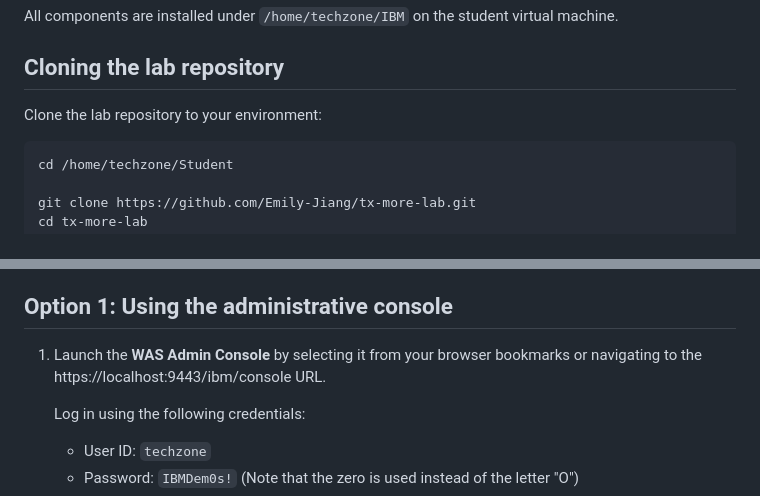
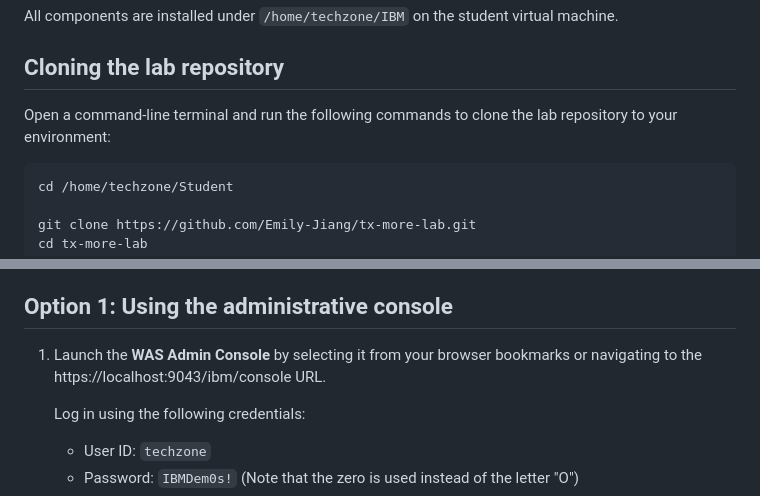
Before and after one commit to Emily-Jiang/tx-more-lab, a Markdown page: README.md, 2 parts joined by grey strips. Drawn GitHub-style.

````diff
--- a/README.md
+++ b/README.md
@@ -63,7 +63,7 @@ All components are installed under `/home/techzone/IBM` on the student virtual m
 
 ## Cloning the lab repository
 
-Clone the lab repository to your environment:
+Open a command-line terminal and run the following commands to clone the lab repository to your environment:
 
 ```sh
 cd /home/techzone/Student
@@ -94,7 +94,7 @@ You can use either of the following methods to complete this task:
 
 ## Option 1: Using the administrative console
 
-1. Launch the **WAS Admin Console** by selecting it from your browser bookmarks or navigating to the https://localhost:9443/ibm/console URL.
+1. Launch the **WAS Admin Console** by selecting it from your browser bookmarks or navigating to the https://localhost:9043/ibm/console URL.
 
    Log in using the following credentials:
    * User ID: `techzone`
````
